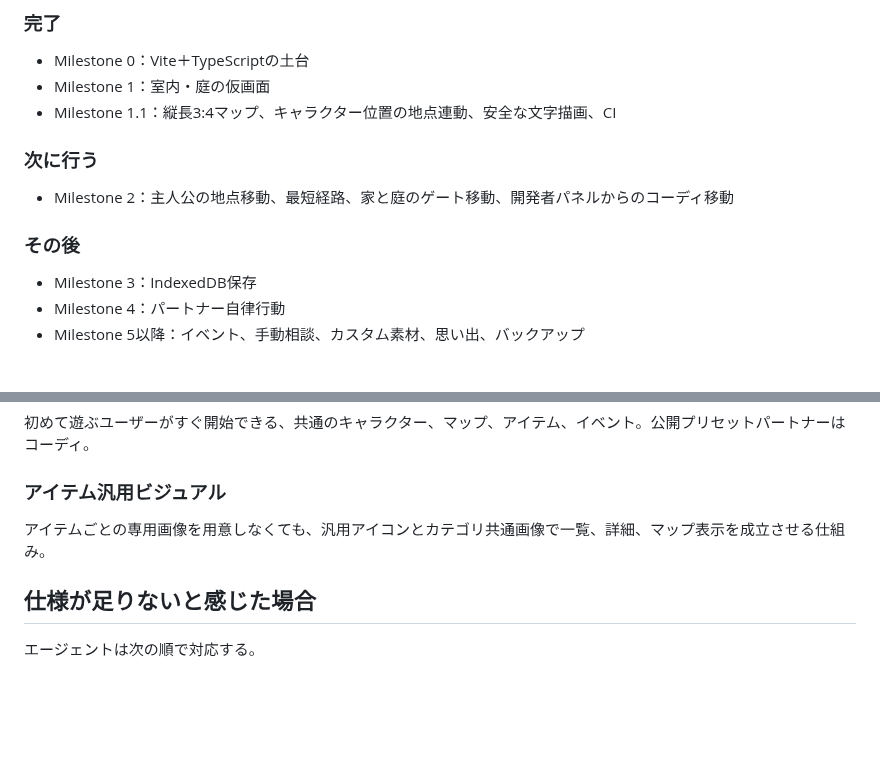
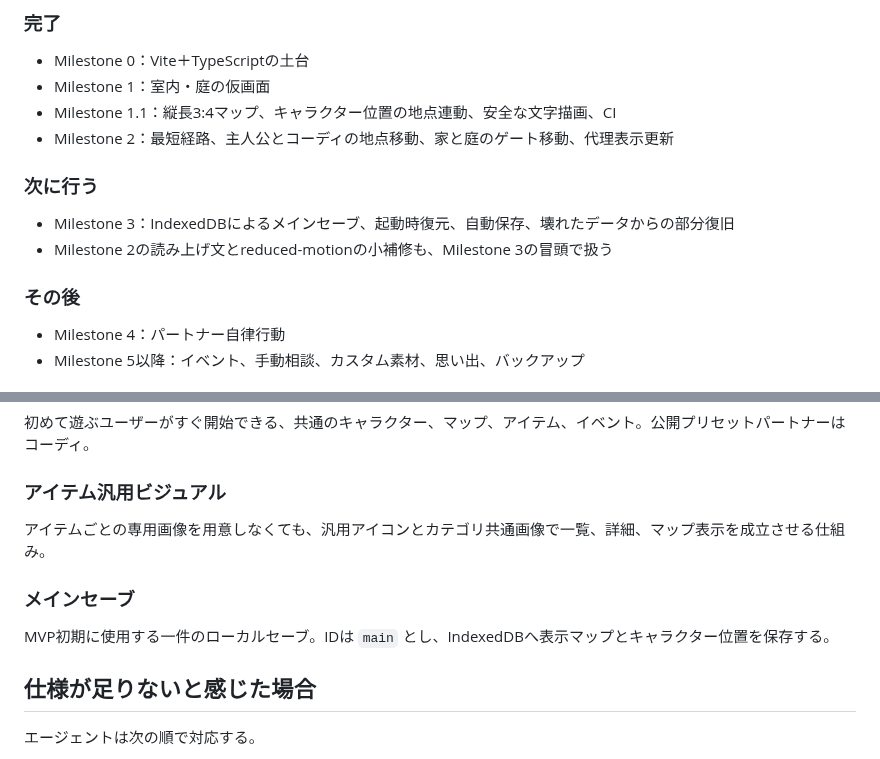
Before and after one commit to 417yuki/days_together, a Markdown page: docs/INDEX.md, 2 parts joined by grey strips. Drawn GitHub-style; blank space fills up the shorter version.

Commit message:
仕様書インデックスをMilestone 3へ更新

```diff
--- a/docs/INDEX.md
+++ b/docs/INDEX.md
@@ -45,14 +45,15 @@
 - Milestone 0：Vite＋TypeScriptの土台
 - Milestone 1：室内・庭の仮画面
 - Milestone 1.1：縦長3:4マップ、キャラクター位置の地点連動、安全な文字描画、CI
+- Milestone 2：最短経路、主人公とコーディの地点移動、家と庭のゲート移動、代理表示更新
 
 ### 次に行う
 
-- Milestone 2：主人公の地点移動、最短経路、家と庭のゲート移動、開発者パネルからのコーディ移動
+- Milestone 3：IndexedDBによるメインセーブ、起動時復元、自動保存、壊れたデータからの部分復旧
+- Milestone 2の読み上げ文とreduced-motionの小補修も、Milestone 3の冒頭で扱う
 
 ### その後
 
-- Milestone 3：IndexedDB保存
 - Milestone 4：パートナー自律行動
 - Milestone 5以降：イベント、手動相談、カスタム素材、思い出、バックアップ
 
@@ -80,6 +81,10 @@
 
 アイテムごとの専用画像を用意しなくても、汎用アイコンとカテゴリ共通画像で一覧、詳細、マップ表示を成立させる仕組み。
 
+### メインセーブ
+
+MVP初期に使用する一件のローカルセーブ。IDは `main` とし、IndexedDBへ表示マップとキャラクター位置を保存する。
+
 ## 仕様が足りないと感じた場合
 
 エージェントは次の順で対応する。
```
